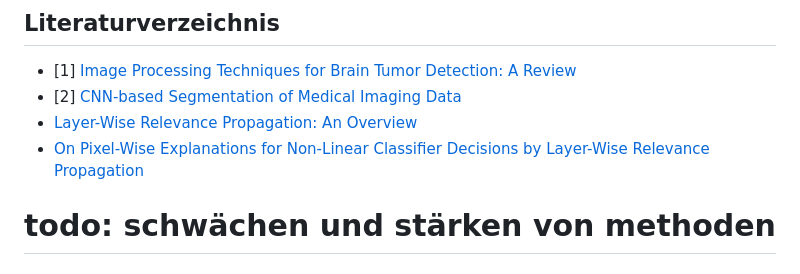
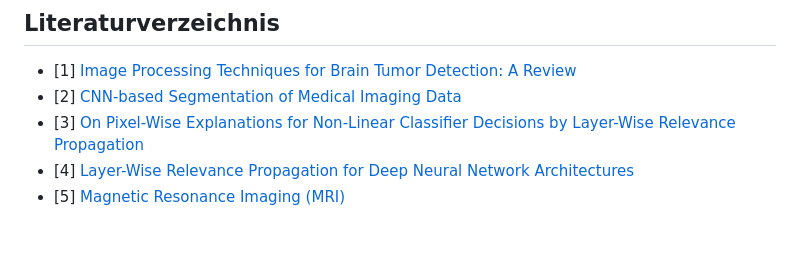
Before and after one commit to einBuegelbrett/Explainable-AI, a Markdown page: README.md, the part around the change printed below. Drawn GitHub-style; blank space fills up the shorter version.

```diff
--- a/README.md
+++ b/README.md
@@ -53,7 +70,6 @@ The next steps, i.e. building the CNN and running the LRP with analysis and conc
 ## Literaturverzeichnis
 * [1] [Image Processing Techniques for Brain Tumor Detection: A Review](https://d1wqtxts1xzle7.cloudfront.net/40014067/IJETTCS-2015-10-01-7-libre.pdf?1447569226=&response-content-disposition=inline%3B+filename%3DImage_Processing_Techniques_for_Brain_Tu.pdf&Expires=1732787103&Signature=F2~tywWaIuTf0XXNDVScYlEQgee8b1217Rm8Zhw9KqWc9CGPjEsdJloSP0STUU~0wHc6HsjsBXQbYoBZUfHDFM~YTXkZJO3-pPNGkgJQIMmlraEcINHVU0O2mMRvzkGStvPzHw5cA3QfSuYolTAxsoITc~8hGCSgYibms8EWEIBuVuU6o53qdeCkKO8hEkdJ-l7KyuyLWzd1MAWF8vDmsr7lSY9pArTw248jMknpsnblIEFWkXjYQbatFyTKPDLCaP9dbLz33qm7oDj5UQfkEVzOIRYe1Z3KO48NLRnRpB~8y7ZsVeg488171NLvyt6rAckpjkyBCSEDN8fEjfph1A__&Key-Pair-Id=APKAJLOHF5GGSLRBV4ZA)
 * [2] [CNN-based Segmentation of Medical Imaging Data](https://arxiv.org/abs/1701.03056)
-* [Layer-Wise Relevance Propagation: An Overview](https://link.springer.com/chapter/10.1007/978-3-030-28954-6_10)
-* [On Pixel-Wise Explanations for Non-Linear Classifier Decisions by Layer-Wise Relevance Propagation](https://journals.plos.org/plosone/article?id=10.1371/journal.pone.0130140)
-
-# todo: schwächen und stärken von methoden
+* [3] [On Pixel-Wise Explanations for Non-Linear Classifier Decisions by Layer-Wise Relevance Propagation](https://journals.plos.org/plosone/article?id=10.1371/journal.pone.0130140)
+* [4] [Layer-Wise Relevance Propagation for Deep Neural Network Architectures](https://link.springer.com/chapter/10.1007/978-981-10-0557-2_87)
+* [5] [Magnetic Resonance Imaging (MRI)](https://stanfordhealthcare.org/medical-tests/m/mri.html)
```
Also changed, not shown: other parts of README.md (+23 -6 lines), images-documentation/differences.png (added), images-documentation/eyes_brain_tumor.png (added), images-documentation/reconize_h_1.png (added), images-documentation/reconize_h_2.png (added), 1 other file.
